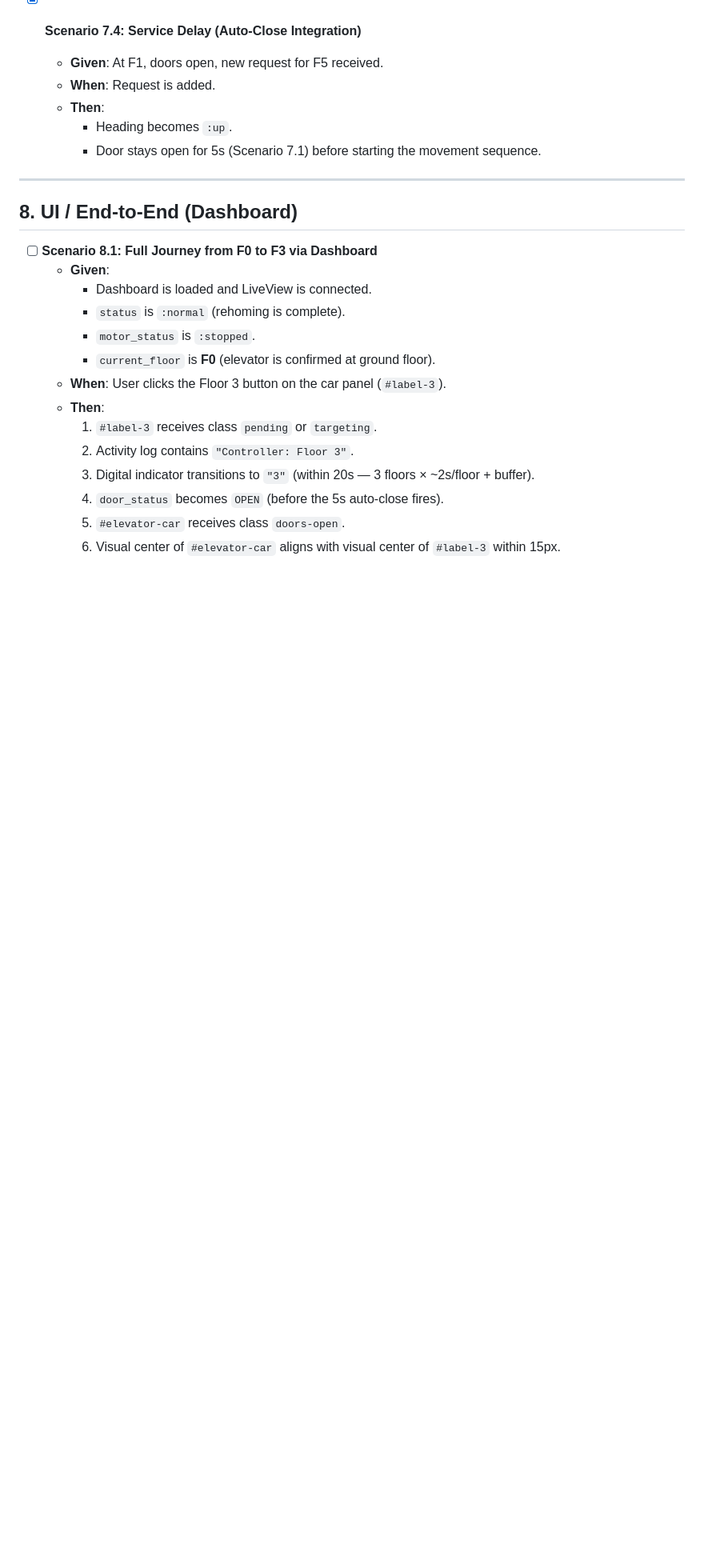
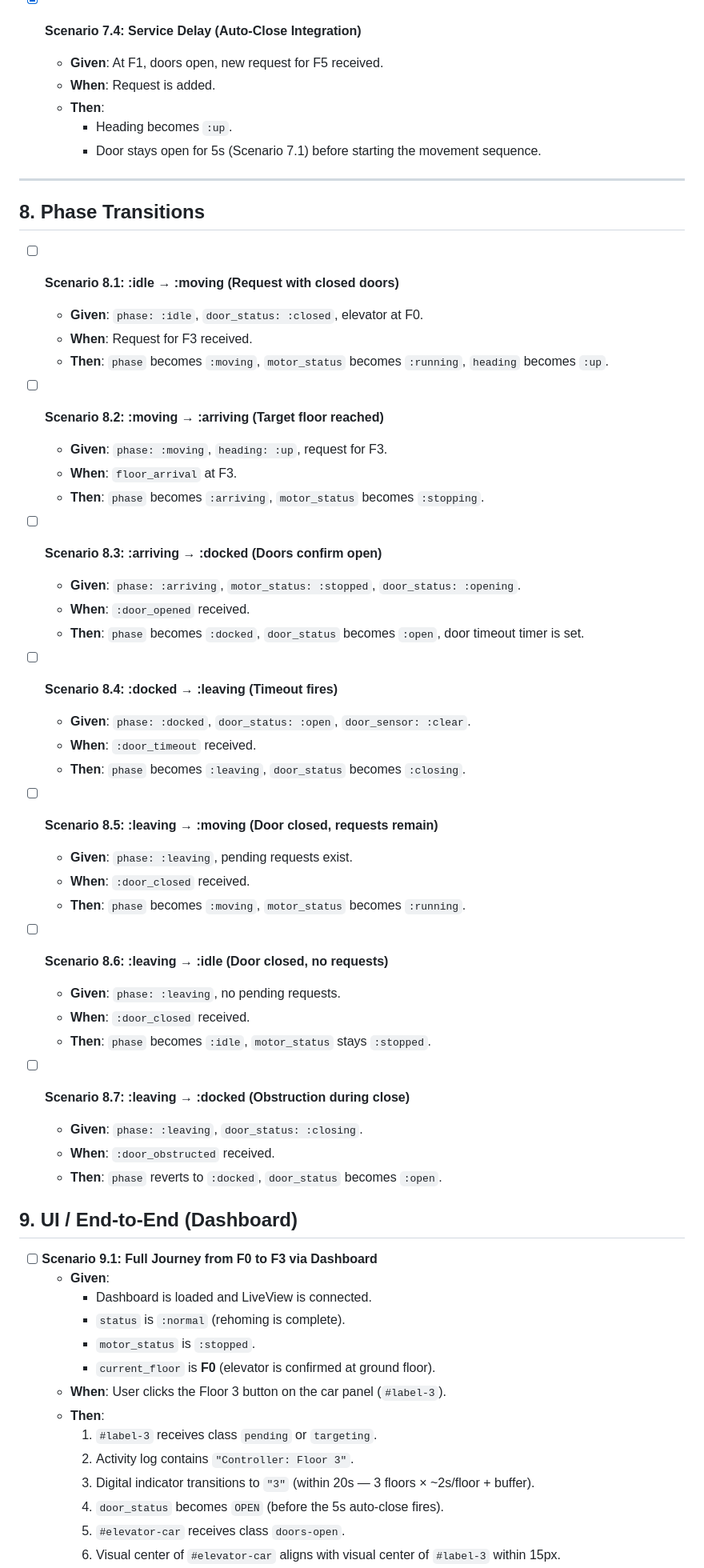
Before and after one commit to alesch/elevator, a Markdown page: doc/scenarios.md, the part around one of its changes. Shown at 80% size. Rendered like a GitHub page; blank space fills up the shorter version.

```diff
--- a/doc/scenarios.md
+++ b/doc/scenarios.md
@@ -251,9 +252,46 @@ This document defines the testable reality of our simulation. We use these scena
 
 ---
 
-## 8. UI / End-to-End (Dashboard)
+## 8. Phase Transitions
 
-- [ ] **Scenario 8.1: Full Journey from F0 to F3 via Dashboard**
+- [ ] **Scenario 8.1: :idle → :moving (Request with closed doors)**
+  - **Given**: `phase: :idle`, `door_status: :closed`, elevator at F0.
+  - **When**: Request for F3 received.
+  - **Then**: `phase` becomes `:moving`, `motor_status` becomes `:running`, `heading` becomes `:up`.
+
+- [ ] **Scenario 8.2: :moving → :arriving (Target floor reached)**
+  - **Given**: `phase: :moving`, `heading: :up`, request for F3.
+  - **When**: `floor_arrival` at F3.
+  - **Then**: `phase` becomes `:arriving`, `motor_status` becomes `:stopping`.
+
+- [ ] **Scenario 8.3: :arriving → :docked (Doors confirm open)**
+  - **Given**: `phase: :arriving`, `motor_status: :stopped`, `door_status: :opening`.
+  - **When**: `:door_opened` received.
+  - **Then**: `phase` becomes `:docked`, `door_status` becomes `:open`, door timeout timer is set.
+
+- [ ] **Scenario 8.4: :docked → :leaving (Timeout fires)**
+  - **Given**: `phase: :docked`, `door_status: :open`, `door_sensor: :clear`.
+  - **When**: `:door_timeout` received.
+  - **Then**: `phase` becomes `:leaving`, `door_status` becomes `:closing`.
+
+- [ ] **Scenario 8.5: :leaving → :moving (Door closed, requests remain)**
+  - **Given**: `phase: :leaving`, pending requests exist.
+  - **When**: `:door_closed` received.
+  - **Then**: `phase` becomes `:moving`, `motor_status` becomes `:running`.
+
+- [ ] **Scenario 8.6: :leaving → :idle (Door closed, no requests)**
+  - **Given**: `phase: :leaving`, no pending requests.
+  - **When**: `:door_closed` received.
+  - **Then**: `phase` becomes `:idle`, `motor_status` stays `:stopped`.
+
+- [ ] **Scenario 8.7: :leaving → :docked (Obstruction during close)**
+  - **Given**: `phase: :leaving`, `door_status: :closing`.
+  - **When**: `:door_obstructed` received.
+  - **Then**: `phase` reverts to `:docked`, `door_status` becomes `:open`.
+
+## 9. UI / End-to-End (Dashboard)
+
+- [ ] **Scenario 9.1: Full Journey from F0 to F3 via Dashboard**
   - **Given**:
     - Dashboard is loaded and LiveView is connected.
     - `status` is `:normal` (rehoming is complete).
```
Also changed, not shown: other parts of doc/scenarios.md (+20 -19 lines), doc/core_rules.md (+56 -41 lines), doc/refactor_phase_plan.md (added, +277 -0 lines).
